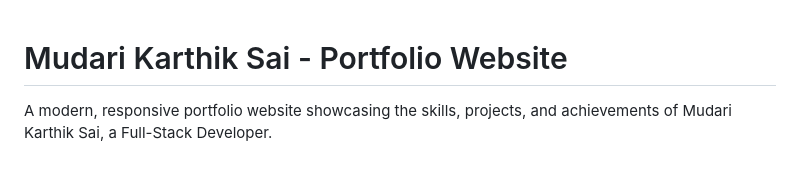
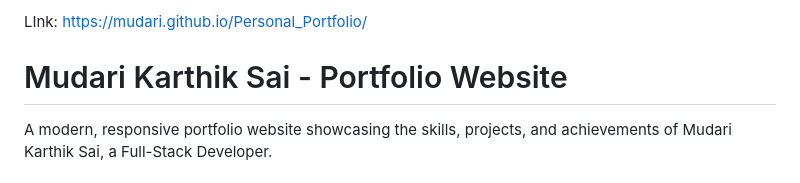
Before and after one commit to Mudari/Personal_Portfolio, a Markdown page: README.md, the part around the change. Drawn GitHub-style.

Commit message:
Add link to personal portfolio in README

```diff
--- a/README.md
+++ b/README.md
@@ -1,3 +1,6 @@
+LInk: https://mudari.github.io/Personal_Portfolio/
+
+
 # Mudari Karthik Sai - Portfolio Website
 
 A modern, responsive portfolio website showcasing the skills, projects, and achievements of Mudari Karthik Sai, a Full-Stack Developer.
```
